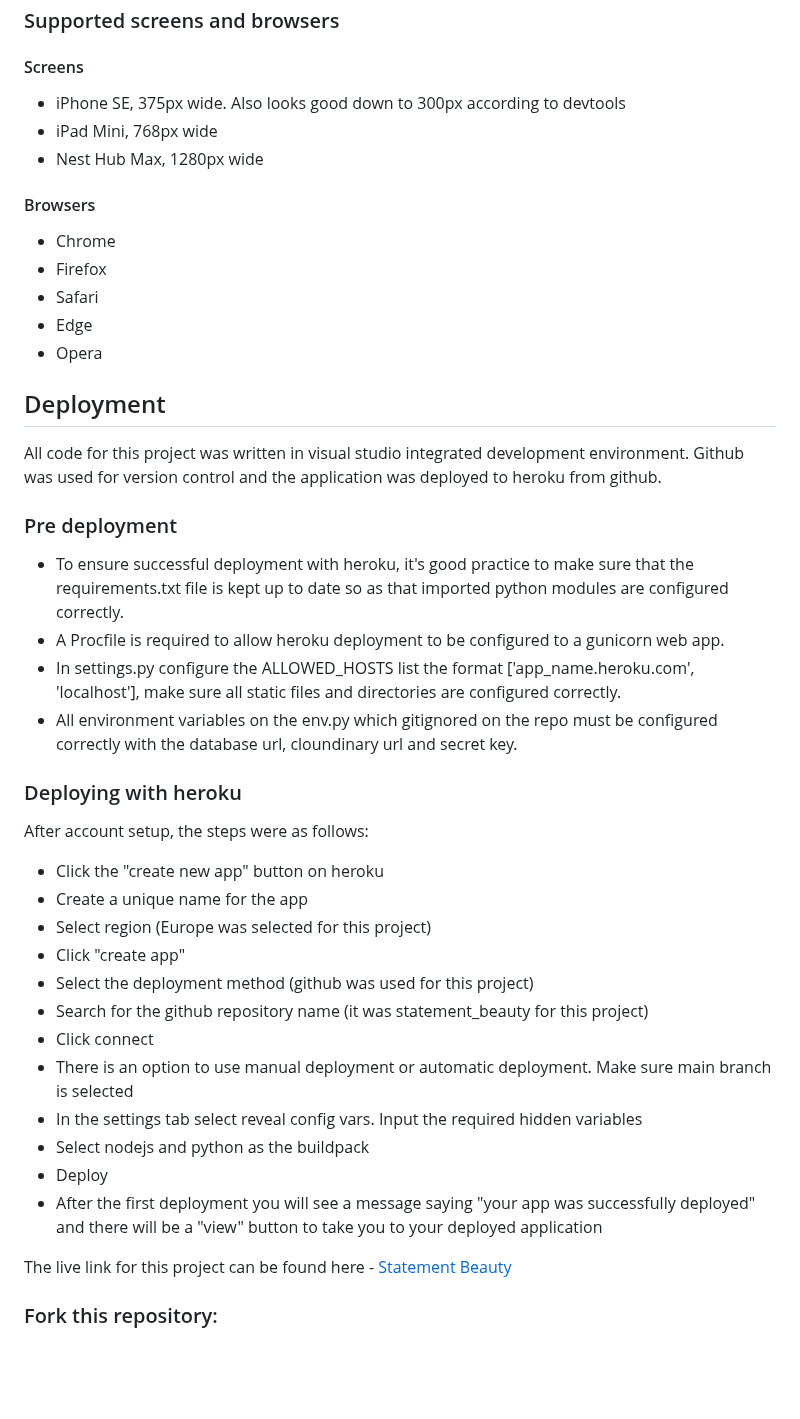
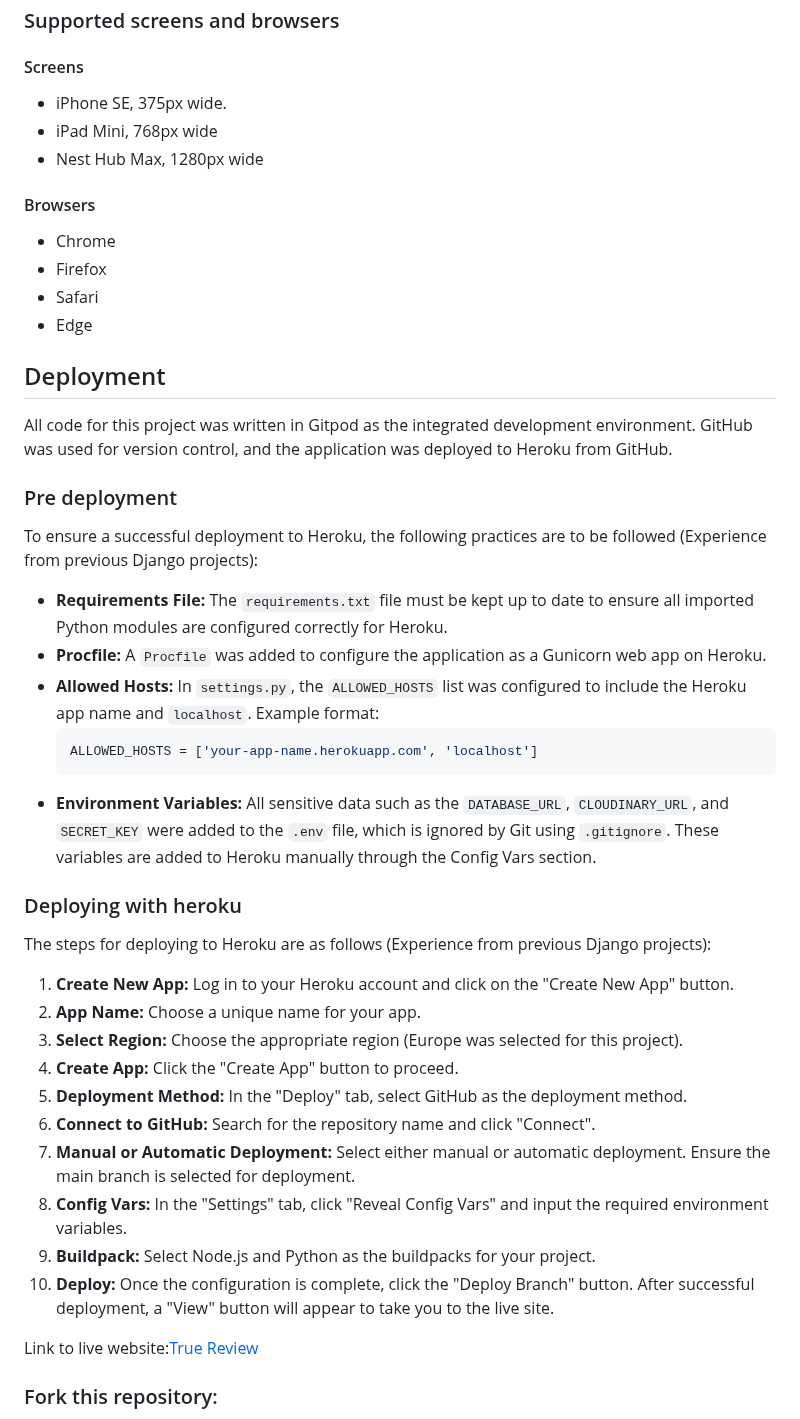
Before and after one commit to Geoff-Fletcher/True_Review, a Markdown page: README.md, the part around one of its changes. Drawn GitHub-style; blank space fills up the shorter version.

Commit message:
Update README.md start credits and fleshout deployment

````diff
--- a/README.md
+++ b/README.md
@@ -290,7 +290,7 @@ The ERD diagram below show the models in my project and how they inter-relate
 
 #### Screens
 
-- iPhone SE, 375px wide. Also looks good down to 300px according to devtools
+- iPhone SE, 375px wide.
 - iPad Mini, 768px wide
 - Nest Hub Max, 1280px wide
 
@@ -300,37 +300,39 @@ The ERD diagram below show the models in my project and how they inter-relate
 - Firefox
 - Safari
 - Edge
-- Opera
 
 ## Deployment
 
-All code for this project was written in visual studio integrated development environment. Github was used for version control and the application was deployed to heroku from github.
+All code for this project was written in Gitpod as the integrated development environment. GitHub was used for version control, and the application was deployed to Heroku from GitHub.
 
 ### Pre deployment
 
-- To ensure successful deployment with heroku, it's good practice to make sure that the requirements.txt file is kept up to date so as that imported python modules are configured correctly.
-- A Procfile is required to allow heroku deployment to be configured to a gunicorn web app.
-- In settings.py configure the ALLOWED_HOSTS list the format ['app_name.heroku.com', 'localhost'], make sure all static files and directories are configured correctly.
-- All environment variables on the env.py which gitignored on the repo must be configured correctly with the database url, cloundinary url and secret key.
+To ensure a successful deployment to Heroku, the following practices are to be followed (Experience from previous Django projects):
+
+- **Requirements File:** The `requirements.txt` file must be kept up to date to ensure all imported Python modules are configured correctly for Heroku.
+- **Procfile:** A `Procfile` was added to configure the application as a Gunicorn web app on Heroku.
+- **Allowed Hosts:** In `settings.py`, the `ALLOWED_HOSTS` list was configured to include the Heroku app name and `localhost`. Example format:
+    ```python
+    ALLOWED_HOSTS = ['your-app-name.herokuapp.com', 'localhost']
+    ```
+- **Environment Variables:** All sensitive data such as the `DATABASE_URL`, `CLOUDINARY_URL`, and `SECRET_KEY` were added to the `.env` file, which is ignored by Git using `.gitignore`. These variables are added to Heroku manually through the Config Vars section.
 
 ### Deploying with heroku
 
-After account setup, the steps were as follows:
+The steps for deploying to Heroku are as follows (Experience from previous Django projects):
 
-- Click the "create new app" button on heroku
-- Create a unique name for the app
-- Select region (Europe was selected for this project)
-- Click "create app"
-- Select the deployment method (github was used for this project)
-- Search for the github repository name (it was statement_beauty for this project)
-- Click connect
-- There is an option to use manual deployment or automatic deployment. Make sure main branch is selected
-- In the settings tab select reveal config vars. Input the required hidden variables
-- Select nodejs and python as the buildpack
-- Deploy
-- After the first deployment you will see a message saying "your app was successfully deployed" and there will be a "view" button to take you to your deployed application
+1. **Create New App:** Log in to your Heroku account and click on the "Create New App" button.
+2. **App Name:** Choose a unique name for your app.
+3. **Select Region:** Choose the appropriate region (Europe was selected for this project).
+4. **Create App:** Click the "Create App" button to proceed.
+5. **Deployment Method:** In the "Deploy" tab, select GitHub as the deployment method.
+6. **Connect to GitHub:** Search for the repository name and click "Connect".
+7. **Manual or Automatic Deployment:** Select either manual or automatic deployment. Ensure the main branch is selected for deployment.
+8. **Config Vars:** In the "Settings" tab, click "Reveal Config Vars" and input the required environment variables.
+9. **Buildpack:** Select Node.js and Python as the buildpacks for your project.
+10. **Deploy:** Once the configuration is complete, click the "Deploy Branch" button. After successful deployment, a "View" button will appear to take you to the live site.
 
-The live link for this project can be found here - [Statement Beauty](https://statement-beauty-ec9472f892b1.herokuapp.com)
+Link to live website:[True Review](https://true-review-86503744e159.herokuapp.com)
 
 ### Fork this repository:
 
````
Also changed, not shown: other parts of README.md (+16 -0 lines).
